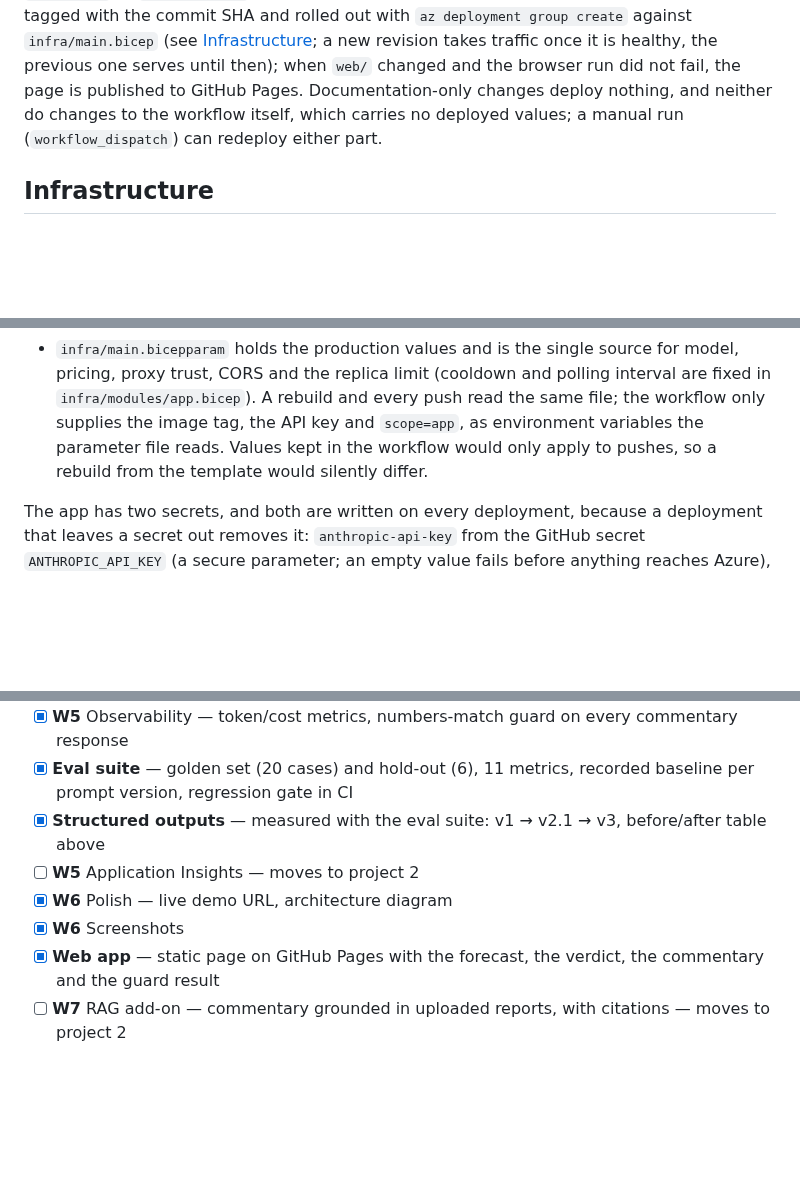
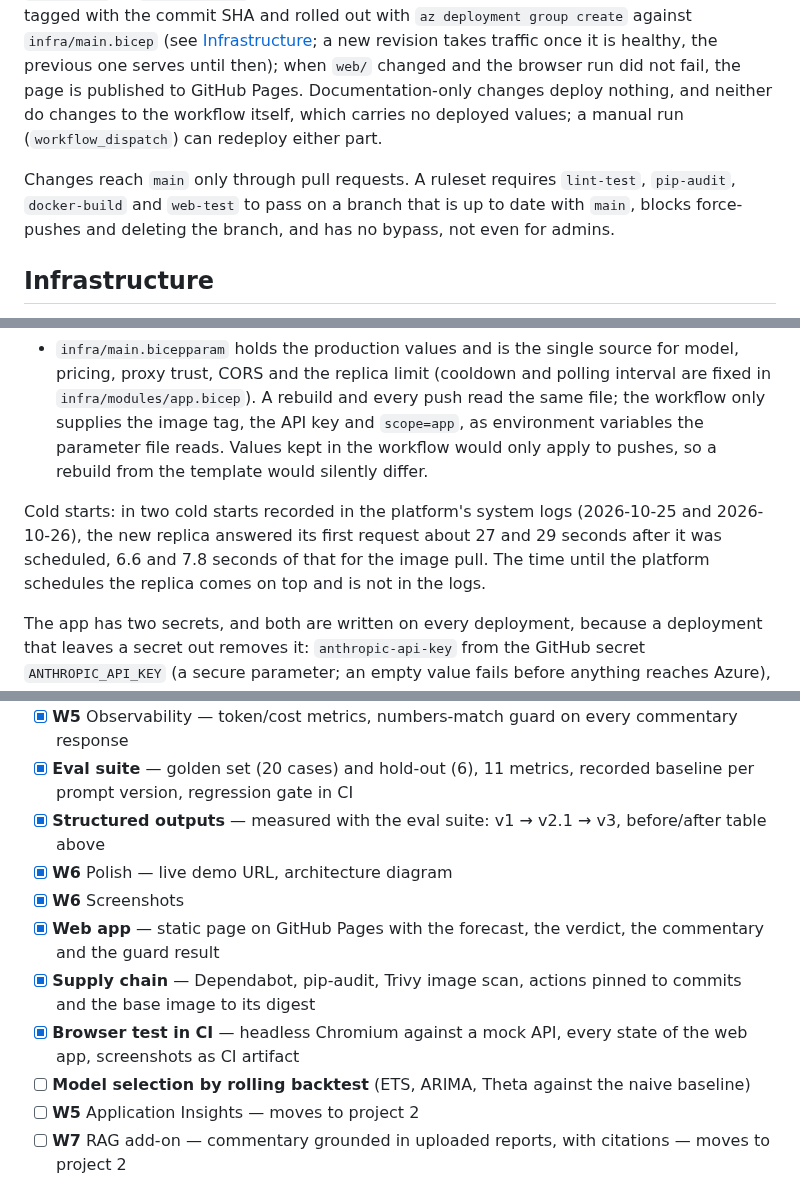
Before and after one commit to timur-us/forecastpilot, a Markdown page: README.md, 3 parts joined by grey strips. GitHub-like rendering; blank space fills up the shorter version.

```diff
--- a/README.md
+++ b/README.md
@@ -255,6 +269,8 @@ docker run --env-file .env -p 8000:8000 forecastpilot
 
 Every push to `main` and every pull request runs `.github/workflows/ci.yml`: `ruff check`, `ruff format --check` and `pytest` on Python 3.11, then a Docker build. Each of these runs also drives the web app in headless Chromium against a mock API (`web-test`) and uploads screenshots of every state as a CI artifact. On `main` a `changes` job diffs the push against the previous head and gates two deployments: when `app/`, `infra/`, `requirements.txt`, the `Dockerfile` or `.dockerignore` changed, the image is pushed to Azure Container Registry tagged with the commit SHA and rolled out with `az deployment group create` against `infra/main.bicep` (see [Infrastructure](#infrastructure); a new revision takes traffic once it is healthy, the previous one serves until then); when `web/` changed and the browser run did not fail, the page is published to GitHub Pages. Documentation-only changes deploy nothing, and neither do changes to the workflow itself, which carries no deployed values; a manual run (`workflow_dispatch`) can redeploy either part.
 
+Changes reach `main` only through pull requests. A ruleset requires `lint-test`, `pip-audit`, `docker-build` and `web-test` to pass on a branch that is up to date with `main`, blocks force-pushes and deleting the branch, and has no bypass, not even for admins.
+
 ## Infrastructure
 
 The Azure setup is described as Bicep in `infra/`, matching what runs in production (resource group `forecastpilot-rg`, Germany West Central):
@@ -264,6 +280,8 @@ The Azure setup is described as Bicep in `infra/`, matching what runs in product
 - `infra/main.bicep` chooses what a deployment touches with `scope`: `app` (the default) writes only the Container App and references the registry and the environment as existing resources; `shared` writes only the Log Analytics workspace, the registry and the environment, and `all` writes those and then the Container App. Both run only by hand. Every push deploys `scope=app`, so a push can change one resource and nothing else.
 - The app runs on at most one replica per revision (`maxReplicas = 1`, lower bound 0 for scale to zero). The rate limit and the commentary cache live in process memory: with several replicas each would count its own limit, multiplying what a client may call, and keep its own cache. One replica avoids that only while it runs. Counters and cache start empty on every start: after scale to zero (300 seconds without a request, `cooldownPeriod`) and with every new revision, whose replica starts before the old one stops and then takes the traffic. The hourly limit therefore holds per running replica, not across restarts; the hard cost ceiling is the monthly budget in the Anthropic Console (see [Cost controls](#cost-controls)).
 - `infra/main.bicepparam` holds the production values and is the single source for model, pricing, proxy trust, CORS and the replica limit (cooldown and polling interval are fixed in `infra/modules/app.bicep`). A rebuild and every push read the same file; the workflow only supplies the image tag, the API key and `scope=app`, as environment variables the parameter file reads. Values kept in the workflow would only apply to pushes, so a rebuild from the template would silently differ.
+
+Cold starts: in two cold starts recorded in the platform's system logs (2026-10-25 and 2026-10-26), the new replica answered its first request about 27 and 29 seconds after it was scheduled, 6.6 and 7.8 seconds of that for the image pull. The time until the platform schedules the replica comes on top and is not in the logs.
 
 The app has two secrets, and both are written on every deployment, because a deployment that leaves a secret out removes it: `anthropic-api-key` from the GitHub secret `ANTHROPIC_API_KEY` (a secure parameter; an empty value fails before anything reaches Azure), and the registry password from `listCredentials()` of the existing registry. `what-if` cannot compare secret values, because Azure never returns them, but it does report a secret that would be removed. The deploy job prints a `what-if` before every `create`; it is a record in the log, not a gate. Pull requests have no Azure login, so CI runs no `what-if` there: it compiles and lints the template and the parameter file, and a pull request that changes `infra/` carries a `what-if` run by hand against production in its description, as [#21](https://github.com/timur-us/forecastpilot/pull/21) does.
 
@@ -317,10 +335,13 @@ A tag is a pointer that whoever controls the action's repository can move. On 20
 - [x] **W5** Observability — token/cost metrics, numbers-match guard on every commentary response
 - [x] **Eval suite** — golden set (20 cases) and hold-out (6), 11 metrics, recorded baseline per prompt version, regression gate in CI
 - [x] **Structured outputs** — measured with the eval suite: v1 → v2.1 → v3, before/after table above
-- [ ] **W5** Application Insights — moves to project 2
 - [x] **W6** Polish — live demo URL, architecture diagram
 - [x] **W6** Screenshots
 - [x] **Web app** — static page on GitHub Pages with the forecast, the verdict, the commentary and the guard result
+- [x] **Supply chain** — Dependabot, pip-audit, Trivy image scan, actions pinned to commits and the base image to its digest
+- [x] **Browser test in CI** — headless Chromium against a mock API, every state of the web app, screenshots as CI artifact
+- [ ] **Model selection by rolling backtest** (ETS, ARIMA, Theta against the naive baseline)
+- [ ] **W5** Application Insights — moves to project 2
 - [ ] **W7** RAG add-on — commentary grounded in uploaded reports, with citations — moves to project 2
 
 ## Cost controls
```
Also changed, not shown: other parts of README.md (+16 -2 lines), docs/screenshot-result.png, 1 other file.
